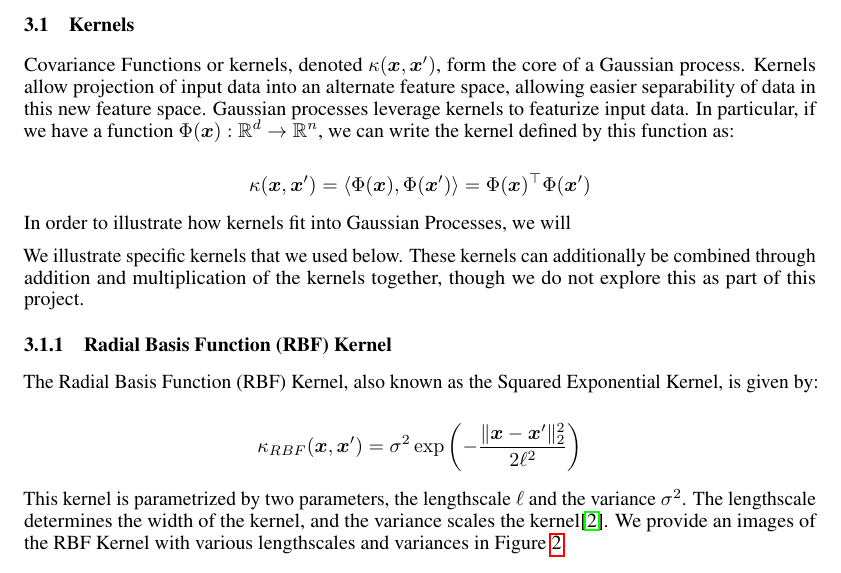
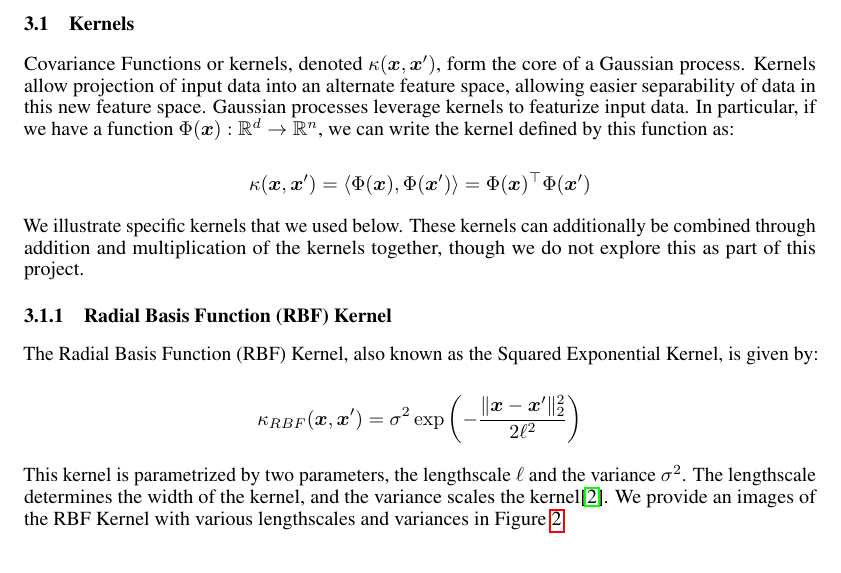
Before and after one commit to shashankmanjunath/GaussianProcessRegression, a LaTeX paper (GP_writeup/gp_writeup.tex): part of page 2 of 7, cut so that both start at the same text. Compiled offline with pdfLaTeX.

Commit message:
Updated writeup

```diff
--- a/GP_writeup/gp_writeup.tex
+++ b/GP_writeup/gp_writeup.tex
@@ -143,9 +143,6 @@ $\Phi(\bx): \R^d \rightarrow \R^n$, we can write the kernel defined by this func
 \[
   \kappa(\bx, \bx') = \langle \Phi(\bx), \Phi(\bx') \rangle = \Phi(\bx)^\top \Phi(\bx')
 \]
-
-In order to illustrate how kernels fit into Gaussian Processes, we will
-
 
 We illustrate specific kernels that we used below. These kernels can additionally be combined through addition and
 multiplication of the kernels together, though we do not explore this as part of this project.
```
Also changed, not shown: GP_writeup/gp_writeup.pdf.
